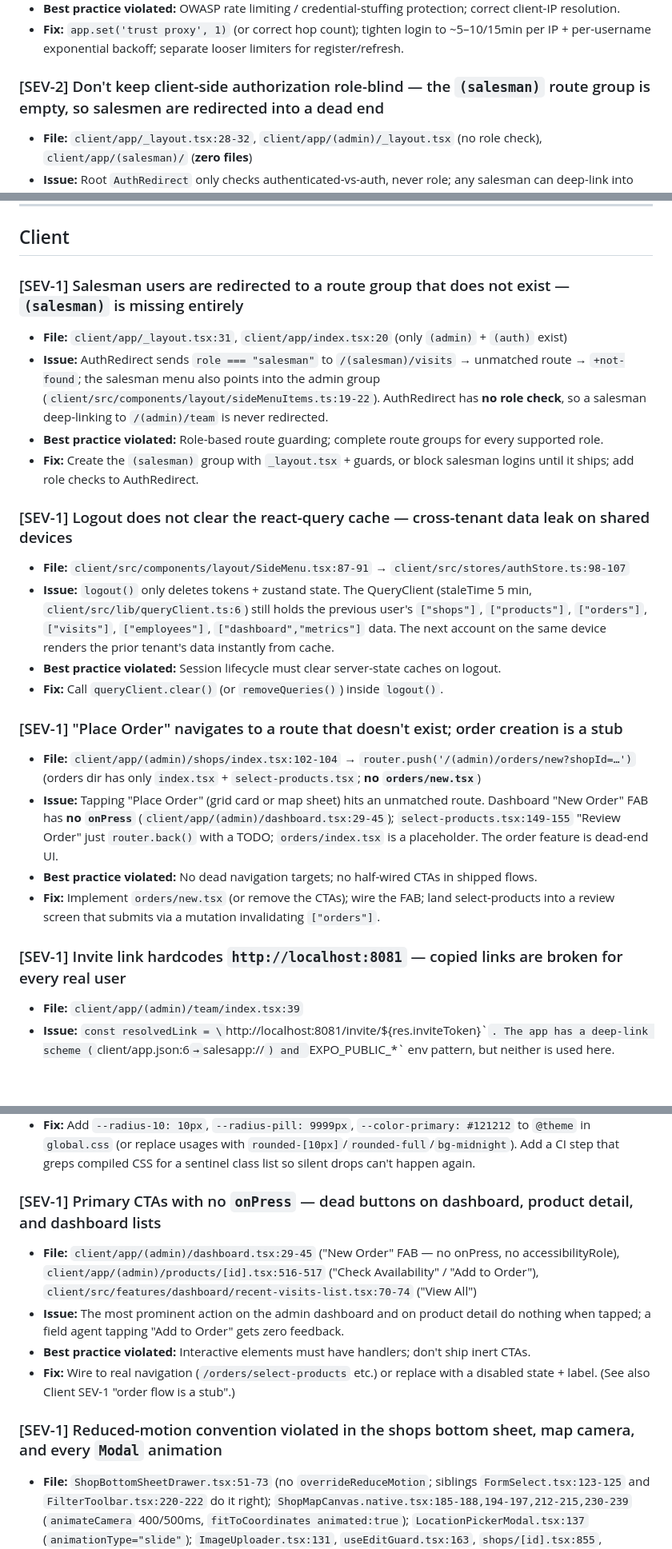
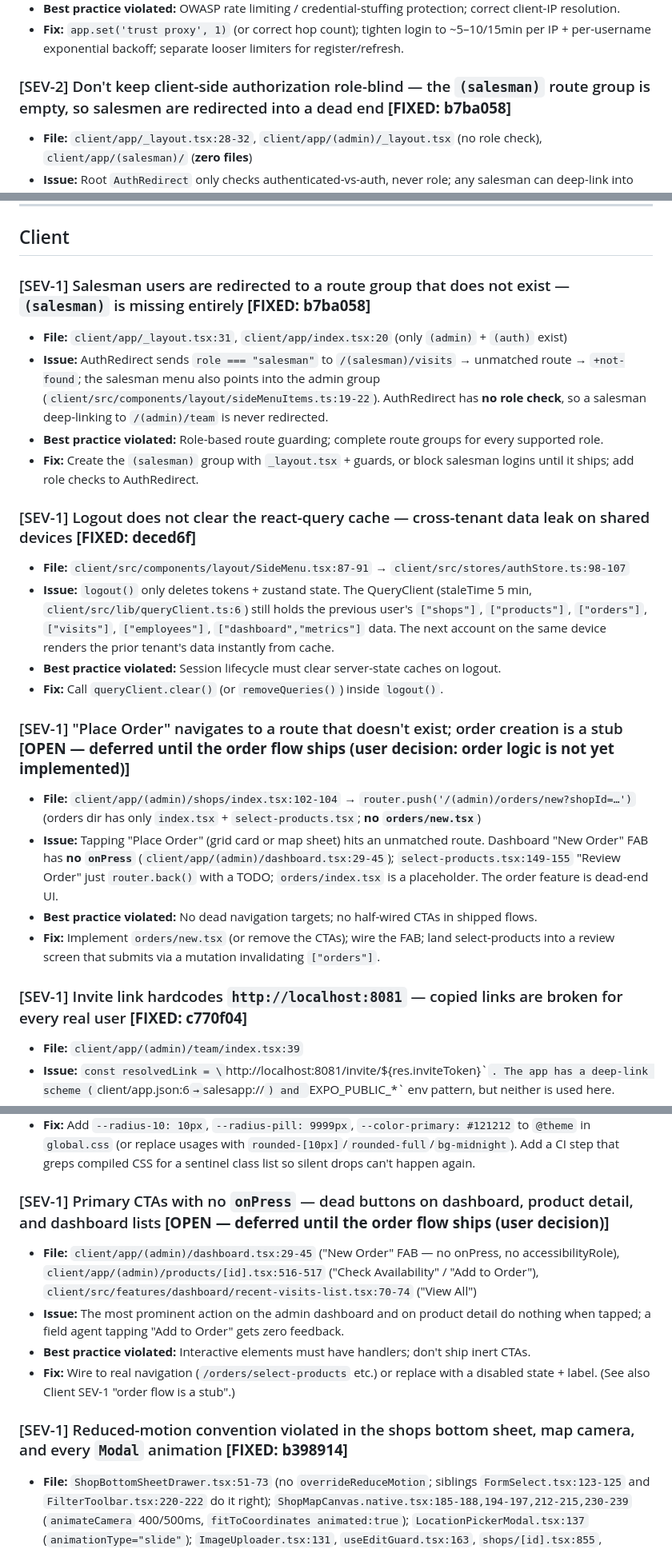
Before and after one commit to Kargnin/sales-app, a Markdown page: GOTCHAS.md, 3 parts joined by grey strips. Shown at 80% size. GitHub-like rendering; blank space fills up the shorter version.

```diff
--- a/GOTCHAS.md
+++ b/GOTCHAS.md
@@ -75,7 +75,7 @@ Severity: **SEV-1** = must fix (vulnerability / correctness / data-loss), **SEV-
 - **Best practice violated:** OWASP rate limiting / credential-stuffing protection; correct client-IP resolution.
 - **Fix:** `app.set('trust proxy', 1)` (or correct hop count); tighten login to ~5–10/15min per IP + per-username exponential backoff; separate looser limiters for register/refresh.
 
-### [SEV-2] Don't keep client-side authorization role-blind — the `(salesman)` route group is empty, so salesmen are redirected into a dead end
+### [SEV-2] Don't keep client-side authorization role-blind — the `(salesman)` route group is empty, so salesmen are redirected into a dead end **[FIXED: b7ba058]**
 
 - **File:** `client/app/_layout.tsx:28-32`, `client/app/(admin)/_layout.tsx` (no role check), `client/app/(salesman)/` (**zero files**)
 - **Issue:** Root `AuthRedirect` only checks authenticated-vs-auth, never role; any salesman can deep-link into `/(admin)/…` (server 403s the API calls, but admin UI renders + errors). Worse: `_layout.tsx:31` routes salesmen to `/(salesman)/visits` which **doesn't exist** → salesmen hit `+not-found` and cannot use the app at all.
@@ -246,28 +246,28 @@ Severity: **SEV-1** = must fix (vulnerability / correctness / data-loss), **SEV-
 
 ## Client
 
-### [SEV-1] Salesman users are redirected to a route group that does not exist — `(salesman)` is missing entirely
+### [SEV-1] Salesman users are redirected to a route group that does not exist — `(salesman)` is missing entirely **[FIXED: b7ba058]**
 
 - **File:** `client/app/_layout.tsx:31`, `client/app/index.tsx:20` (only `(admin)` + `(auth)` exist)
 - **Issue:** AuthRedirect sends `role === "salesman"` to `/(salesman)/visits` → unmatched route → `+not-found`; the salesman menu also points into the admin group (`client/src/components/layout/sideMenuItems.ts:19-22`). AuthRedirect has **no role check**, so a salesman deep-linking to `/(admin)/team` is never redirected.
 - **Best practice violated:** Role-based route guarding; complete route groups for every supported role.
 - **Fix:** Create the `(salesman)` group with `_layout.tsx` + guards, or block salesman logins until it ships; add role checks to AuthRedirect.
 
-### [SEV-1] Logout does not clear the react-query cache — cross-tenant data leak on shared devices
+### [SEV-1] Logout does not clear the react-query cache — cross-tenant data leak on shared devices **[FIXED: deced6f]**
 
 - **File:** `client/src/components/layout/SideMenu.tsx:87-91` → `client/src/stores/authStore.ts:98-107`
 - **Issue:** `logout()` only deletes tokens + zustand state. The QueryClient (staleTime 5 min, `client/src/lib/queryClient.ts:6`) still holds the previous user's `["shops"]`, `["products"]`, `["orders"]`, `["visits"]`, `["employees"]`, `["dashboard","metrics"]` data. The next account on the same device renders the prior tenant's data instantly from cache.
 - **Best practice violated:** Session lifecycle must clear server-state caches on logout.
 - **Fix:** Call `queryClient.clear()` (or `removeQueries()`) inside `logout()`.
 
-### [SEV-1] "Place Order" navigates to a route that doesn't exist; order creation is a stub
+### [SEV-1] "Place Order" navigates to a route that doesn't exist; order creation is a stub **[OPEN — deferred until the order flow ships (user decision: order logic is not yet implemented)]**
 
 - **File:** `client/app/(admin)/shops/index.tsx:102-104` → `router.push('/(admin)/orders/new?shopId=…')` (orders dir has only `index.tsx` + `select-products.tsx`; **no `orders/new.tsx`**)
 - **Issue:** Tapping "Place Order" (grid card or map sheet) hits an unmatched route. Dashboard "New Order" FAB has **no `onPress`** (`client/app/(admin)/dashboard.tsx:29-45`); `select-products.tsx:149-155` "Review Order" just `router.back()` with a TODO; `orders/index.tsx` is a placeholder. The order feature is dead-end UI.
 - **Best practice violated:** No dead navigation targets; no half-wired CTAs in shipped flows.
 - **Fix:** Implement `orders/new.tsx` (or remove the CTAs); wire the FAB; land select-products into a review screen that submits via a mutation invalidating `["orders"]`.
 
-### [SEV-1] Invite link hardcodes `http://localhost:8081` — copied links are broken for every real user
+### [SEV-1] Invite link hardcodes `http://localhost:8081` — copied links are broken for every real user **[FIXED: c770f04]**
 
 - **File:** `client/app/(admin)/team/index.tsx:39`
 - **Issue:** `const resolvedLink = \`http://localhost:8081/invite/${res.inviteToken}\``. The app has a deep-link scheme (`client/app.json:6` → `salesapp://`) and `EXPO_PUBLIC_*` env pattern, but neither is used here.
@@ -352,14 +352,14 @@ Severity: **SEV-1** = must fix (vulnerability / correctness / data-loss), **SEV-
 - **Best practice violated:** Centralized design tokens must be complete and resolvable; design system specifies 10px radius + pill shapes.
 - **Fix:** Add `--radius-10: 10px`, `--radius-pill: 9999px`, `--color-primary: #121212` to `@theme` in `global.css` (or replace usages with `rounded-[10px]`/`rounded-full`/`bg-midnight`). Add a CI step that greps compiled CSS for a sentinel class list so silent drops can't happen again.
 
-### [SEV-1] Primary CTAs with no `onPress` — dead buttons on dashboard, product detail, and dashboard lists
+### [SEV-1] Primary CTAs with no `onPress` — dead buttons on dashboard, product detail, and dashboard lists **[OPEN — deferred until the order flow ships (user decision)]**
 
 - **File:** `client/app/(admin)/dashboard.tsx:29-45` ("New Order" FAB — no onPress, no accessibilityRole), `client/app/(admin)/products/[id].tsx:516-517` ("Check Availability" / "Add to Order"), `client/src/features/dashboard/recent-visits-list.tsx:70-74` ("View All")
 - **Issue:** The most prominent action on the admin dashboard and on product detail do nothing when tapped; a field agent tapping "Add to Order" gets zero feedback.
 - **Best practice violated:** Interactive elements must have handlers; don't ship inert CTAs.
 - **Fix:** Wire to real navigation (`/orders/select-products` etc.) or replace with a disabled state + label. (See also Client SEV-1 "order flow is a stub".)
 
-### [SEV-1] Reduced-motion convention violated in the shops bottom sheet, map camera, and every `Modal` animation
+### [SEV-1] Reduced-motion convention violated in the shops bottom sheet, map camera, and every `Modal` animation **[FIXED: b398914]**
 
 - **File:** `ShopBottomSheetDrawer.tsx:51-73` (no `overrideReduceMotion`; siblings `FormSelect.tsx:123-125` and `FilterToolbar.tsx:220-222` do it right); `ShopMapCanvas.native.tsx:185-188,194-197,212-215,230-239` (`animateCamera` 400/500ms, `fitToCoordinates animated:true`); `LocationPickerModal.tsx:137` (`animationType="slide"`); `ImageUploader.tsx:131`, `useEditGuard.tsx:163`, `shops/[id].tsx:855`, `products/[id].tsx:530` (`animationType="fade"`)
 - **Issue:** Repo convention (CLAUDE.md → Accessibility) requires every animation to check `useReducedMotion()` and run at duration 0 when enabled. These six spots animate unconditionally. The bottom sheet also snaps open at `index={1}` on mount (always visible at 45% when the map screen loads).
```
Also changed, not shown: other parts of GOTCHAS.md (+25 -14 lines).
